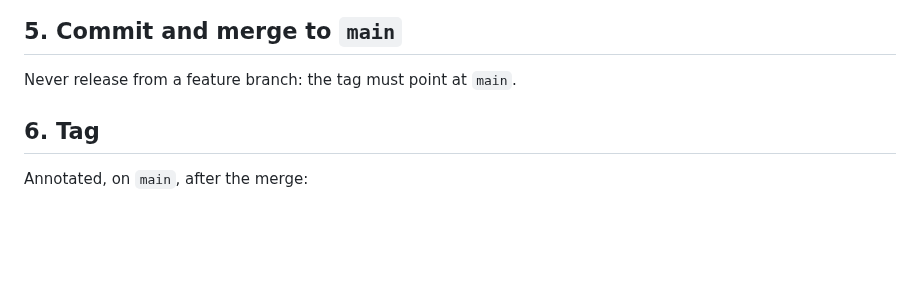
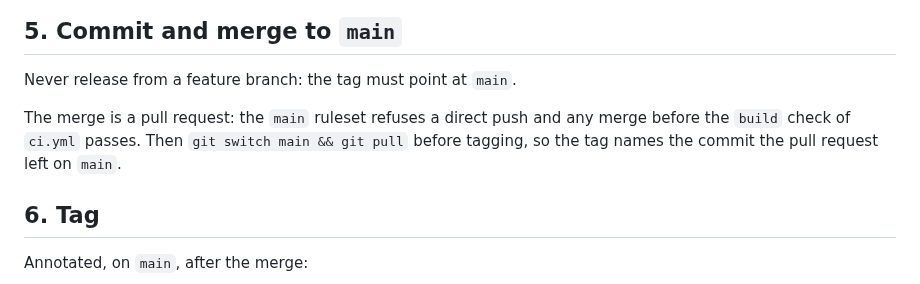
Before and after one commit to eldermoraes/swapi.build, a Markdown page: docs/RELEASE.md, the part around the change. Rendered like a GitHub page; blank space fills up the shorter version.

```diff
--- a/docs/RELEASE.md
+++ b/docs/RELEASE.md
@@ -112,6 +112,11 @@ quotes it in MB.
 ## 5. Commit and merge to `main`
 
 Never release from a feature branch: the tag must point at `main`.
+
+The merge is a pull request: the `main` ruleset refuses a direct push and
+any merge before the `build` check of `ci.yml` passes. Then
+`git switch main && git pull` before tagging, so the tag names the commit the
+pull request left on `main`.
 
 ## 6. Tag
 
```
Also changed, not shown: CLAUDE.md (+11 -2 lines).
